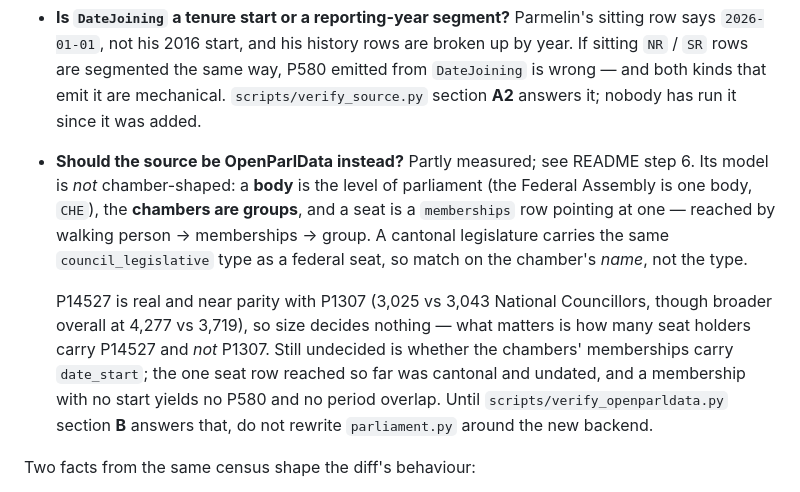
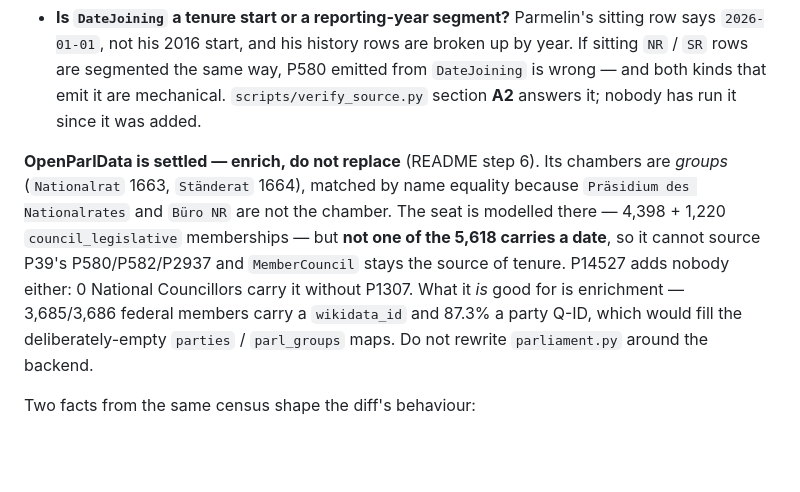
Before and after one commit to metaodi/wd-parliament, a Markdown page: CLAUDE.md, the part around the change. GitHub-like rendering; blank space fills up the shorter version.

```diff
--- a/CLAUDE.md
+++ b/CLAUDE.md
@@ -71,22 +71,16 @@ applied in bulk yet:
   mechanical. `scripts/verify_source.py` section **A2** answers it; nobody has
   run it since it was added.
 
-- **Should the source be OpenParlData instead?** Partly measured; see README
-  step 6. Its model is *not* chamber-shaped: a **body** is the level of
-  parliament (the Federal Assembly is one body, `CHE`), the **chambers are
-  groups**, and a seat is a `memberships` row pointing at one — reached by
-  walking person → memberships → group. A cantonal legislature carries the same
-  `council_legislative` type as a federal seat, so match on the chamber's
-  *name*, not the type.
-
-  P14527 is real and near parity with P1307 (3,025 vs 3,043 National
-  Councillors, though broader overall at 4,277 vs 3,719), so size decides
-  nothing — what matters is how many seat holders carry P14527 and *not*
-  P1307. Still undecided is whether the chambers' memberships carry
-  `date_start`; the one seat row reached so far was cantonal and undated, and a
-  membership with no start yields no P580 and no period overlap. Until
-  `scripts/verify_openparldata.py` section **B** answers that, do not rewrite
-  `parliament.py` around the new backend.
+**OpenParlData is settled — enrich, do not replace** (README step 6). Its
+chambers are *groups* (`Nationalrat` 1663, `Ständerat` 1664), matched by name
+equality because `Präsidium des Nationalrates` and `Büro NR` are not the
+chamber. The seat is modelled there — 4,398 + 1,220 `council_legislative`
+memberships — but **not one of the 5,618 carries a date**, so it cannot source
+P39's P580/P582/P2937 and `MemberCouncil` stays the source of tenure. P14527
+adds nobody either: 0 National Councillors carry it without P1307. What it *is*
+good for is enrichment — 3,685/3,686 federal members carry a `wikidata_id` and
+87.3% a party Q-ID, which would fill the deliberately-empty `parties` /
+`parl_groups` maps. Do not rewrite `parliament.py` around the backend.
 
 Two facts from the same census shape the diff's behaviour:
 
```
Also changed, not shown: README.md (+59 -61 lines).
